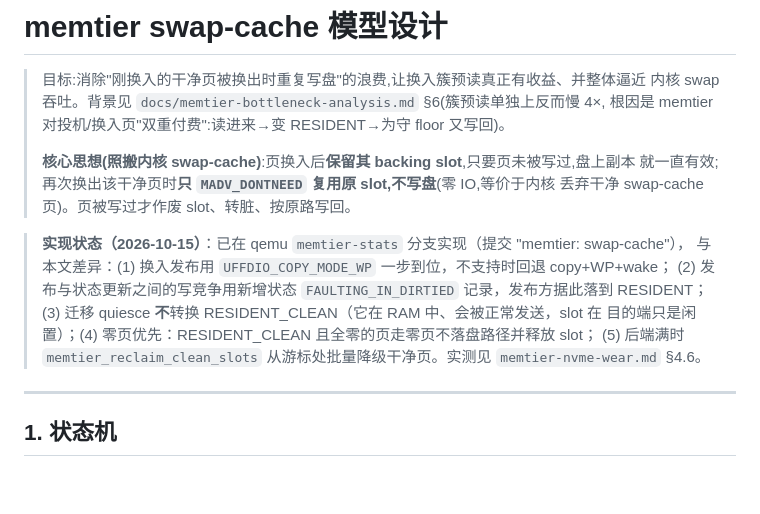
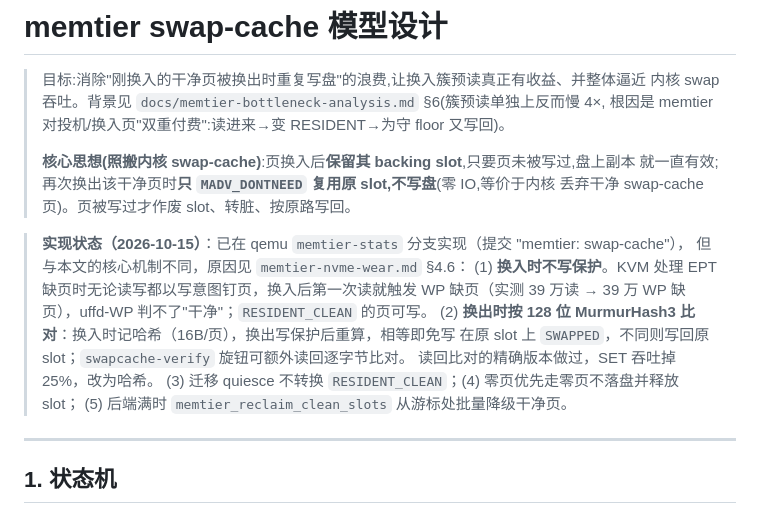
Before and after one commit to liu-weifeng/ferrostack, a Markdown page: docs/memtier-swapcache-design.md, the part around the change. GitHub-like rendering; blank space fills up the shorter version.

```diff
--- a/docs/memtier-swapcache-design.md
+++ b/docs/memtier-swapcache-design.md
@@ -10,12 +10,14 @@
 
 
 > **实现状态（2026-10-15）**：已在 qemu `memtier-stats` 分支实现（提交 "memtier: swap-cache"），
-> 与本文差异：(1) 换入发布用 `UFFDIO_COPY_MODE_WP` 一步到位，不支持时回退 copy+WP+wake；
-> (2) 发布与状态更新之间的写竞争用新增状态 `FAULTING_IN_DIRTIED` 记录，发布方据此落到
-> RESIDENT；(3) 迁移 quiesce **不**转换 RESIDENT_CLEAN（它在 RAM 中、会被正常发送，slot 在
-> 目的端只是闲置）；(4) 零页优先：RESIDENT_CLEAN 且全零的页走零页不落盘路径并释放 slot；
-> (5) 后端满时 `memtier_reclaim_clean_slots` 从游标处批量降级干净页。实测见
-> `memtier-nvme-wear.md` §4.6。
+> 但与本文的核心机制不同，原因见 `memtier-nvme-wear.md` §4.6：
+> (1) **换入时不写保护**。KVM 处理 EPT 缺页时无论读写都以写意图钉页，换入后第一次读就触发
+> WP 缺页（实测 39 万读 → 39 万 WP 缺页），uffd-WP 判不了"干净"；`RESIDENT_CLEAN` 的页可写。
+> (2) **换出时按 128 位 MurmurHash3 比对**：换入时记哈希（16B/页），换出写保护后重算，相等即免写
+> 在原 slot 上 `SWAPPED`，不同则写回原 slot；`swapcache-verify` 旋钮可额外读回逐字节比对。
+> 读回比对的精确版本做过，SET 吞吐掉 25%，改为哈希。
+> (3) 迁移 quiesce 不转换 `RESIDENT_CLEAN`；(4) 零页优先走零页不落盘并释放 slot；
+> (5) 后端满时 `memtier_reclaim_clean_slots` 从游标处批量降级干净页。
 
 ---
 
```
Also changed, not shown: docs/memory-tiering.md (+4 -1 lines), docs/memtier-nvme-wear.md (+40 -3 lines).
